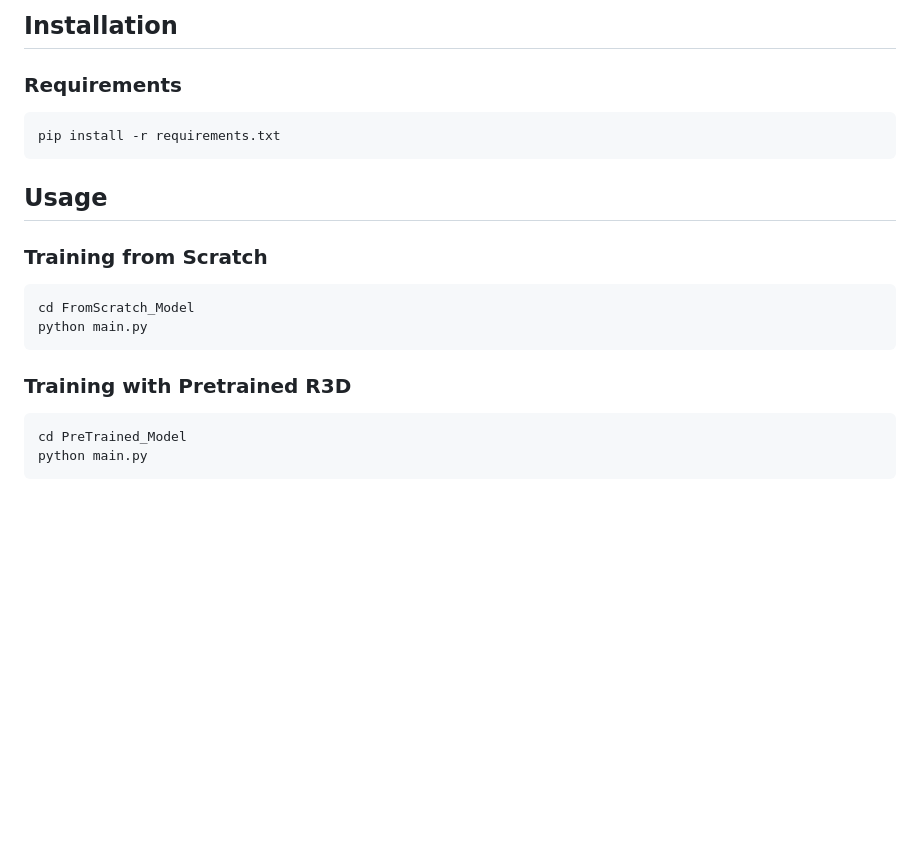
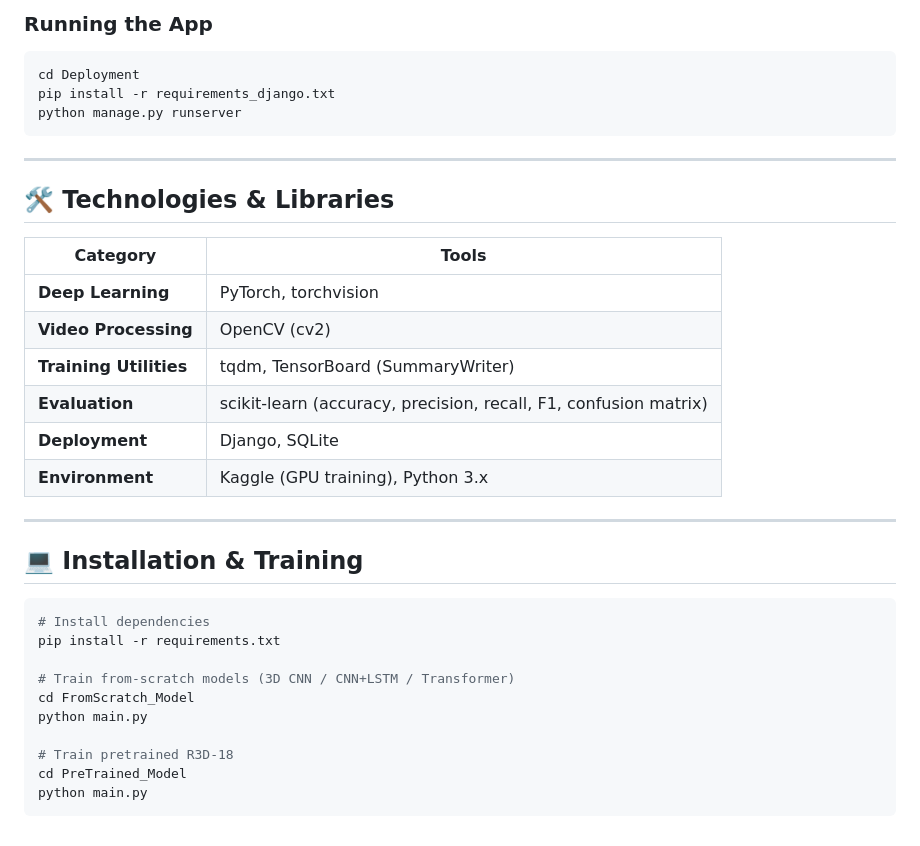
Before and after one commit to MahmoudRajab77/Shoplifting_Detection_Project, a Markdown page: README.md, the part around one of its changes. Drawn GitHub-style; blank space fills up the shorter version.

````diff
--- a/README.md
+++ b/README.md
@@ -96,27 +139,38 @@ Shoplifting_Detection_Project/
 
-
-
-## Installation
-
-### Requirements
+### Running the App
 
 ```bash
-pip install -r requirements.txt
+cd Deployment
+pip install -r requirements_django.txt
+python manage.py runserver
 ```
 
+---
 
-## Usage
+## 🛠️ Technologies & Libraries
 
-### Training from Scratch
+| Category | Tools |
+|---|---|
+| **Deep Learning** | PyTorch, torchvision |
+| **Video Processing** | OpenCV (cv2) |
+| **Training Utilities** | tqdm, TensorBoard (SummaryWriter) |
+| **Evaluation** | scikit-learn (accuracy, precision, recall, F1, confusion matrix) |
+| **Deployment** | Django, SQLite |
+| **Environment** | Kaggle (GPU training), Python 3.x |
+
+---
+
+## 💻 Installation & Training
 
 ```bash
+# Install dependencies
+pip install -r requirements.txt
+
+# Train from-scratch models (3D CNN / CNN+LSTM / Transformer)
 cd FromScratch_Model
 python main.py
-```
 
-### Training with Pretrained R3D
-
-```bash
+# Train pretrained R3D-18
 cd PreTrained_Model
 python main.py
 ```
````
Also changed, not shown: other parts of README.md (+108 -65 lines).
